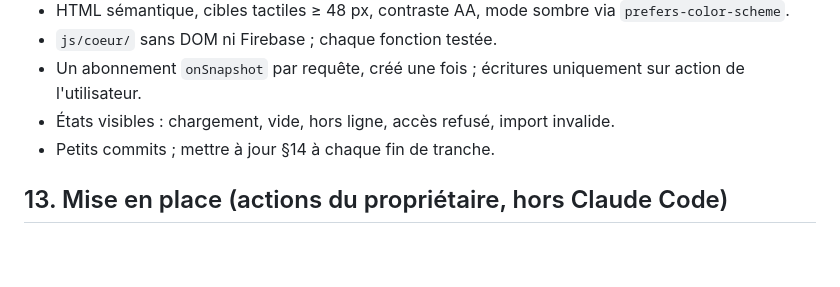
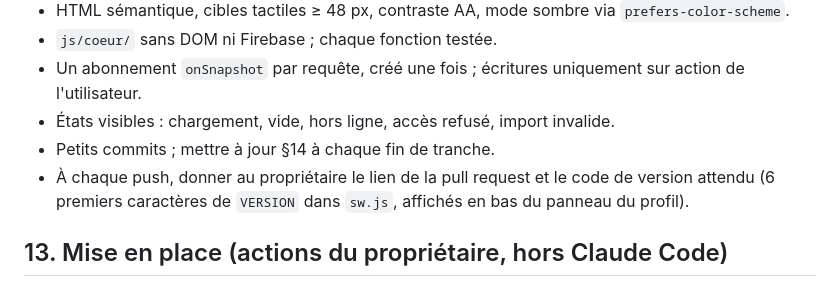
Before and after one commit to Dieroo/Repas-et-liste-de-course, a Markdown page: CLAUDE.md, the part around the change. Drawn GitHub-style; blank space fills up the shorter version.

Commit message:
CLAUDE.md : lien et code de version donnés à chaque push
Co-Authored-By: Claude Opus 5.5 <noreply@anthropic.com>
Claude-Session: https://claude.ai/code/session_01BunVgHqDXvkULtoFibLcKt

```diff
--- a/CLAUDE.md
+++ b/CLAUDE.md
@@ -440,6 +440,7 @@ V2 (après 4 à 6 samedis d'historique) : produits « probablement manquants »
 - Un abonnement `onSnapshot` par requête, créé une fois ; écritures uniquement sur action de l'utilisateur.
 - États visibles : chargement, vide, hors ligne, accès refusé, import invalide.
 - Petits commits ; mettre à jour §14 à chaque fin de tranche.
+- À chaque push, donner au propriétaire le lien de la pull request et le code de version attendu (6 premiers caractères de `VERSION` dans `sw.js`, affichés en bas du panneau du profil).
 
 ## 13. Mise en place (actions du propriétaire, hors Claude Code)
 
```
